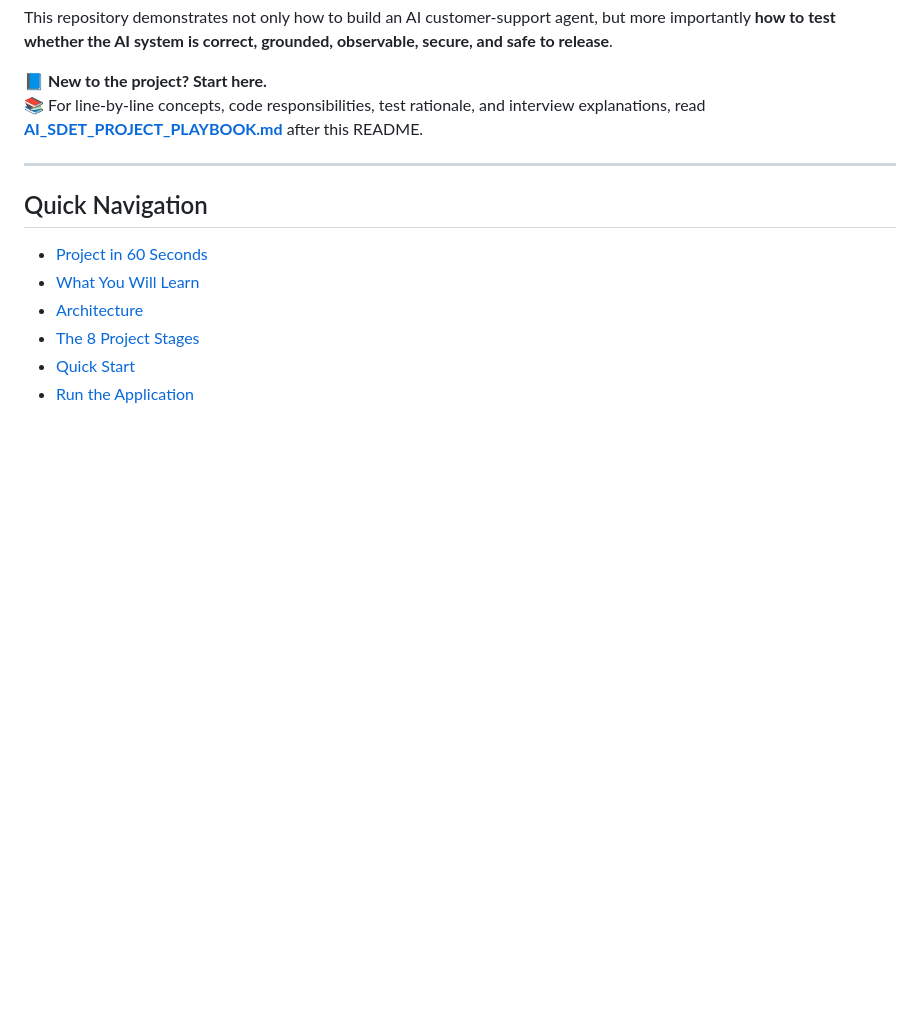
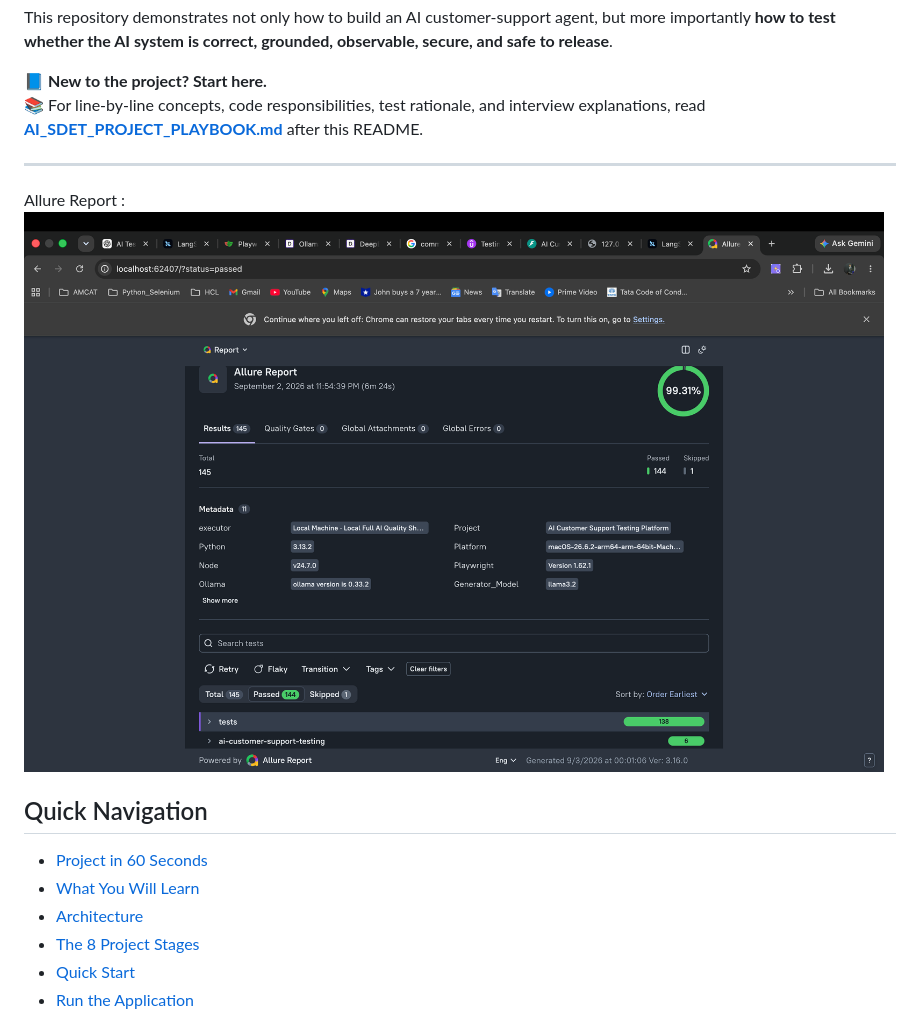
Before and after one commit to raushan-raj-ai-engineer/ai-customer-support-testing, a Markdown page: README.md, the part around the change. Drawn GitHub-style; pictures changed too: image.png (added); blank space fills up the shorter version.

```diff
--- a/README.md
+++ b/README.md
@@ -8,6 +8,8 @@ This repository demonstrates not only how to build an AI customer-support agent,
 📚 For line-by-line concepts, code responsibilities, test rationale, and interview explanations, read **[AI_SDET_PROJECT_PLAYBOOK.md](AI_SDET_PROJECT_PLAYBOOK.md)** after this README.
 
 ---
+Allure Report :
+![alt text](image.png)
 
 ## Quick Navigation
 
```
Also changed, not shown: docs/ALLURE_SHOWCASE.md (added, +166 -0 lines), 10 other files.
